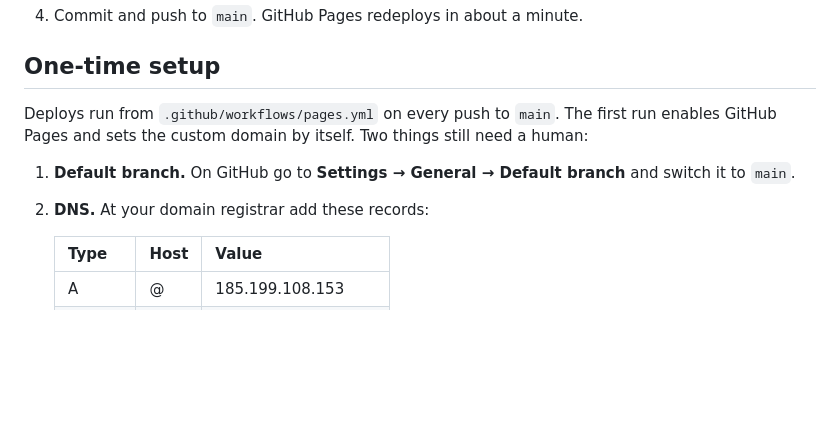
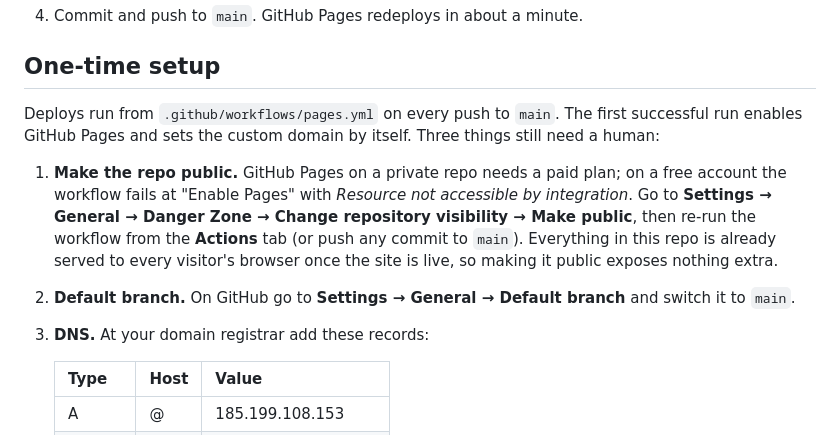
Before and after one commit to johnster000/Cyclestartstudios, a Markdown page: README.md, the part around the change. GitHub-like rendering; blank space fills up the shorter version.

Commit message:
README: Pages needs the repo public on a free plan
Co-Authored-By: Claude Fable 5.1 <noreply@anthropic.com>
Claude-Session: https://claude.ai/code/session_01CdowfSuVXTyfyszoANPEGY

```diff
--- a/README.md
+++ b/README.md
@@ -62,11 +62,16 @@ re-capture the thumbnail (below) if the title screen changed.
 
 ## One-time setup
 
-Deploys run from `.github/workflows/pages.yml` on every push to `main`. The first run enables GitHub Pages
-and sets the custom domain by itself. Two things still need a human:
+Deploys run from `.github/workflows/pages.yml` on every push to `main`. The first successful run enables
+GitHub Pages and sets the custom domain by itself. Three things still need a human:
 
-1. **Default branch.** On GitHub go to **Settings → General → Default branch** and switch it to `main`.
-2. **DNS.** At your domain registrar add these records:
+1. **Make the repo public.** GitHub Pages on a private repo needs a paid plan; on a free account the
+   workflow fails at "Enable Pages" with *Resource not accessible by integration*. Go to
+   **Settings → General → Danger Zone → Change repository visibility → Make public**, then re-run the
+   workflow from the **Actions** tab (or push any commit to `main`). Everything in this repo is already
+   served to every visitor's browser once the site is live, so making it public exposes nothing extra.
+2. **Default branch.** On GitHub go to **Settings → General → Default branch** and switch it to `main`.
+3. **DNS.** At your domain registrar add these records:
 
    | Type  | Host | Value |
    |-------|------|-------|
```
